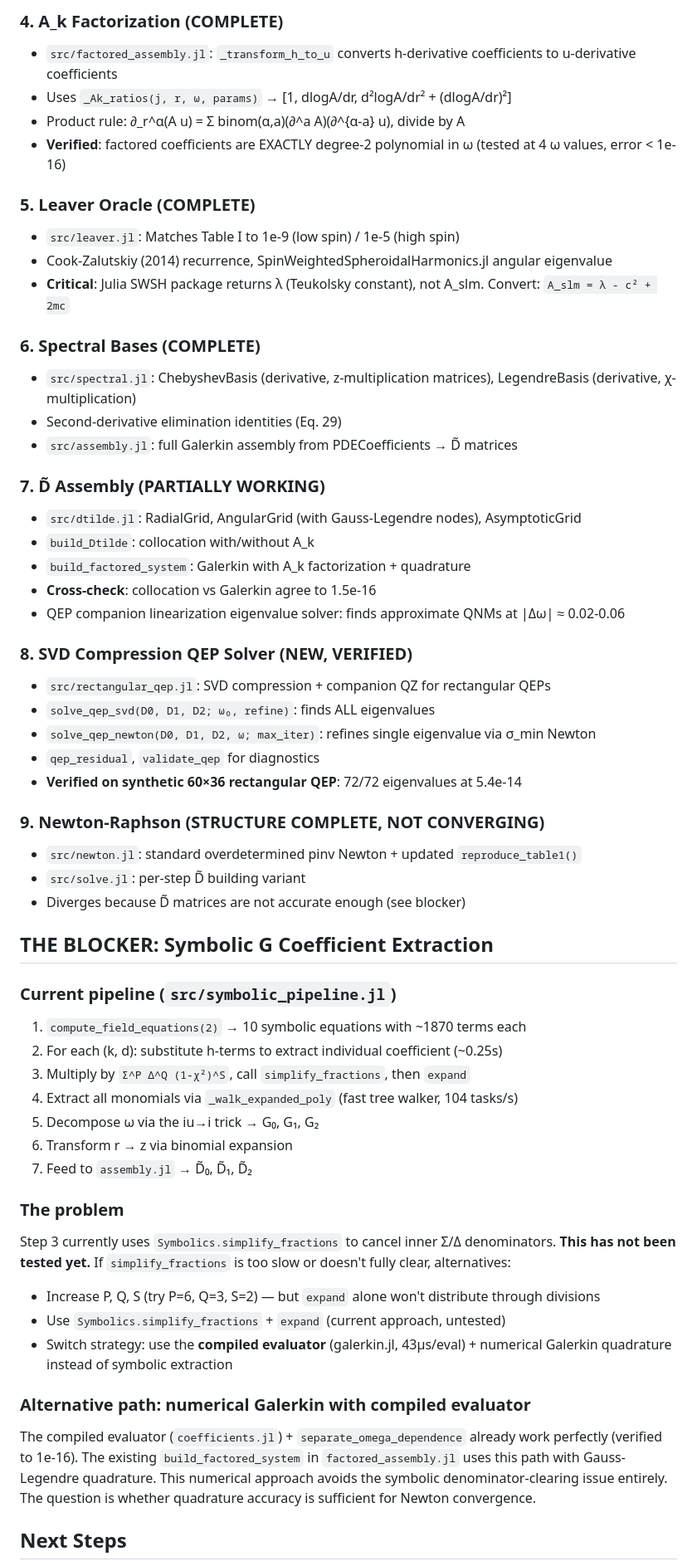
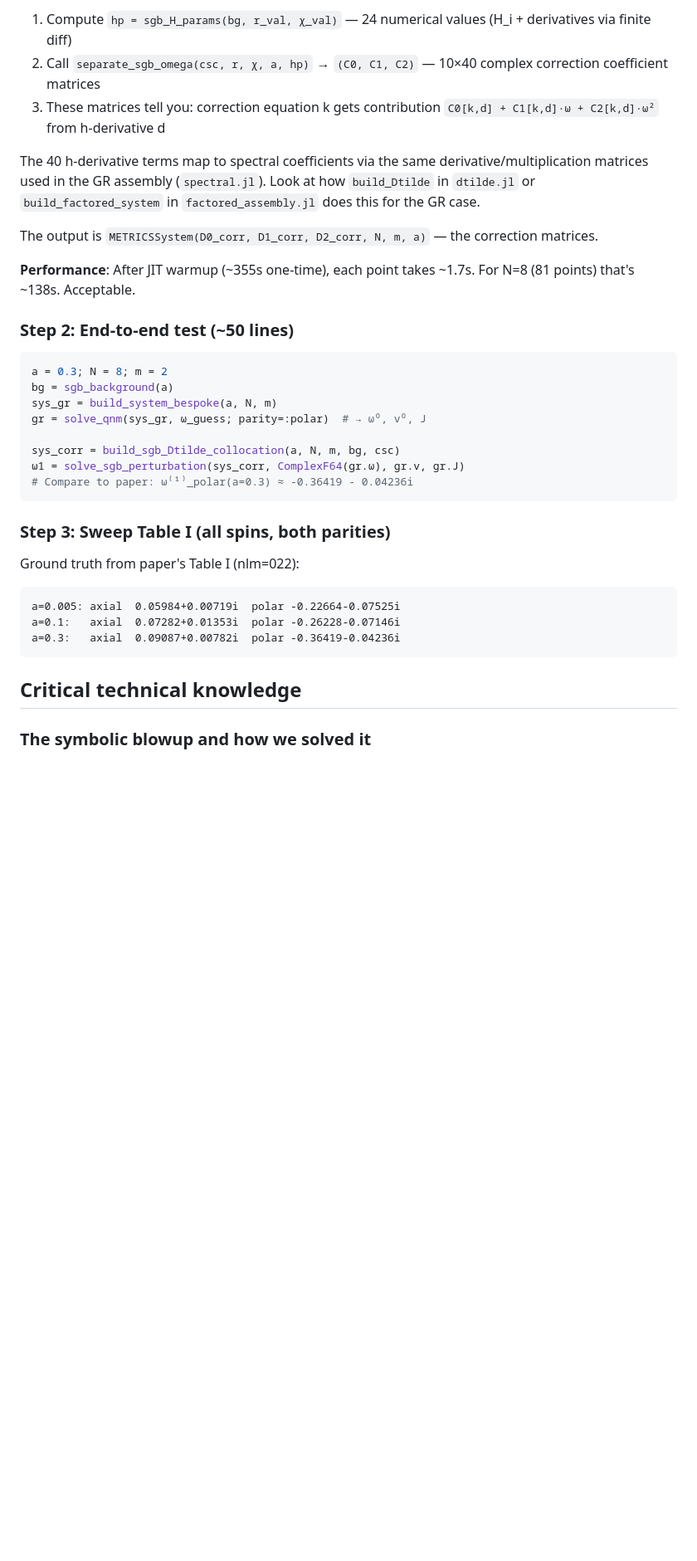
Before and after one commit to tobiasosborne/MetricsQNM.jl, a Markdown page: HANDOFF.md, the part around one of its changes. Shown at 83% size. GitHub-like rendering; blank space fills up the shorter version.

````diff
--- a/HANDOFF.md
+++ b/HANDOFF.md
@@ -50,58 +33,37 @@ Reproduce **Table I of arxiv:2312.08435** — fundamental (n=0, l=2, m=2) quasi-
 
-### 4. A_k Factorization (COMPLETE)
-- `src/factored_assembly.jl`: `_transform_h_to_u` converts h-derivative coefficients to u-derivative coefficients
-- Uses `_Ak_ratios(j, r, ω, params)` → [1, dlogA/dr, d²logA/dr² + (dlogA/dr)²]
-- Product rule: ∂_r^α(A u) = Σ binom(α,a)(∂^a A)(∂^{α-a} u), divide by A
-- **Verified**: factored coefficients are EXACTLY degree-2 polynomial in ω (tested at 4 ω values, error < 1e-16)
+1. Compute `hp = sgb_H_params(bg, r_val, χ_val)` — 24 numerical values (H_i + derivatives via finite diff)
+2. Call `separate_sgb_omega(csc, r, χ, a, hp)` → `(C0, C1, C2)` — 10×40 complex correction coefficient matrices
+3. These matrices tell you: correction equation k gets contribution `C0[k,d] + C1[k,d]·ω + C2[k,d]·ω²` from h-derivative d
 
-### 5. Leaver Oracle (COMPLETE)
-- `src/leaver.jl`: Matches Table I to 1e-9 (low spin) / 1e-5 (high spin)
-- Cook-Zalutskiy (2014) recurrence, SpinWeightedSpheroidalHarmonics.jl angular eigenvalue
-- **Critical**: Julia SWSH package returns λ (Teukolsky constant), not A_slm. Convert: `A_slm = λ - c² + 2mc`
+The 40 h-derivative terms map to spectral coefficients via the same derivative/multiplication matrices used in the GR assembly (`spectral.jl`). Look at how `build_Dtilde` in `dtilde.jl` or `build_factored_system` in `factored_assembly.jl` does this for the GR case.
 
-### 6. Spectral Bases (COMPLETE)
-- `src/spectral.jl`: ChebyshevBasis (derivative, z-multiplication matrices), LegendreBasis (derivative, χ-multiplication)
-- Second-derivative elimination identities (Eq. 29)
-- `src/assembly.jl`: full Galerkin assembly from PDECoefficients → D̃ matrices
+The output is `METRICSSystem(D0_corr, D1_corr, D2_corr, N, m, a)` — the correction matrices.
 
-### 7. D̃ Assembly (PARTIALLY WORKING)
-- `src/dtilde.jl`: RadialGrid, AngularGrid (with Gauss-Legendre nodes), AsymptoticGrid
-- `build_Dtilde`: collocation with/without A_k
-- `build_factored_system`: Galerkin with A_k factorization + quadrature
-- **Cross-check**: collocation vs Galerkin agree to 1.5e-16
-- QEP companion linearization eigenvalue solver: finds approximate QNMs at |Δω| ≈ 0.02-0.06
+**Performance**: After JIT warmup (~355s one-time), each point takes ~1.7s. For N=8 (81 points) that's ~138s. Acceptable.
 
-### 8. SVD Compression QEP Solver (NEW, VERIFIED)
-- `src/rectangular_qep.jl`: SVD compression + companion QZ for rectangular QEPs
-- `solve_qep_svd(D0, D1, D2; ω₀, refine)`: finds ALL eigenvalues
-- `solve_qep_newton(D0, D1, D2, ω; max_iter)`: refines single eigenvalue via σ_min Newton
-- `qep_residual`, `validate_qep` for diagnostics
-- **Verified on synthetic 60×36 rectangular QEP**: 72/72 eigenvalues at 5.4e-14
+### Step 2: End-to-end test (~50 lines)
 
-### 9. Newton-Raphson (STRUCTURE COMPLETE, NOT CONVERGING)
-- `src/newton.jl`: standard overdetermined pinv Newton + updated `reproduce_table1()`
-- `src/solve.jl`: per-step D̃ building variant
-- Diverges because D̃ matrices are not accurate enough (see blocker)
+```julia
+a = 0.3; N = 8; m = 2
+bg = sgb_background(a)
+sys_gr = build_system_bespoke(a, N, m)
+gr = solve_qnm(sys_gr, ω_guess; parity=:polar)  # → ω⁰, v⁰, J
 
-## THE BLOCKER: Symbolic G Coefficient Extraction
+sys_corr = build_sgb_Dtilde_collocation(a, N, m, bg, csc)
+ω1 = solve_sgb_perturbation(sys_corr, ComplexF64(gr.ω), gr.v, gr.J)
+# Compare to paper: ω⁽¹⁾_polar(a=0.3) ≈ -0.36419 - 0.04236i
+```
 
-### Current pipeline (`src/symbolic_pipeline.jl`)
-1. `compute_field_equations(2)` → 10 symbolic equations with ~1870 terms each
-2. For each (k, d): substitute h-terms to extract individual coefficient (~0.25s)
-3. Multiply by `Σ^P Δ^Q (1-χ²)^S`, call `simplify_fractions`, then `expand`
-4. Extract all monomials via `_walk_expanded_poly` (fast tree walker, 104 tasks/s)
-5. Decompose ω via the iu→i trick → G₀, G₁, G₂
-6. Transform r → z via binomial expansion
-7. Feed to `assembly.jl` → D̃₀, D̃₁, D̃₂
+### Step 3: Sweep Table I (all spins, both parities)
 
-### The problem
-Step 3 currently uses `Symbolics.simplify_fractions` to cancel inner Σ/Δ denominators. **This has not been tested yet.** If `simplify_fractions` is too slow or doesn't fully clear, alternatives:
-- Increase P, Q, S (try P=6, Q=3, S=2) — but `expand` alone won't distribute through divisions
-- Use `Symbolics.simplify_fractions` + `expand` (current approach, untested)
-- Switch strategy: use the **compiled evaluator** (galerkin.jl, 43μs/eval) + numerical Galerkin quadrature instead of symbolic extraction
+Ground truth from paper's Table I (nlm=022):
+```
+a=0.005: axial  0.05984+0.00719i  polar -0.22664-0.07525i
+a=0.1:   axial  0.07282+0.01353i  polar -0.26228-0.07146i
+a=0.3:   axial  0.09087+0.00782i  polar -0.36419-0.04236i
+```
 
-### Alternative path: numerical Galerkin with compiled evaluator
-The compiled evaluator (`coefficients.jl`) + `separate_omega_dependence` already work perfectly (verified to 1e-16). The existing `build_factored_system` in `factored_assembly.jl` uses this path with Gauss-Legendre quadrature. This numerical approach avoids the symbolic denominator-clearing issue entirely. The question is whether quadrature accuracy is sufficient for Newton convergence.
+## Critical technical knowledge
 
-## Next Steps
+### The symbolic blowup and how we solved it
 
````
Also changed, not shown: other parts of HANDOFF.md (+82 -82 lines).
